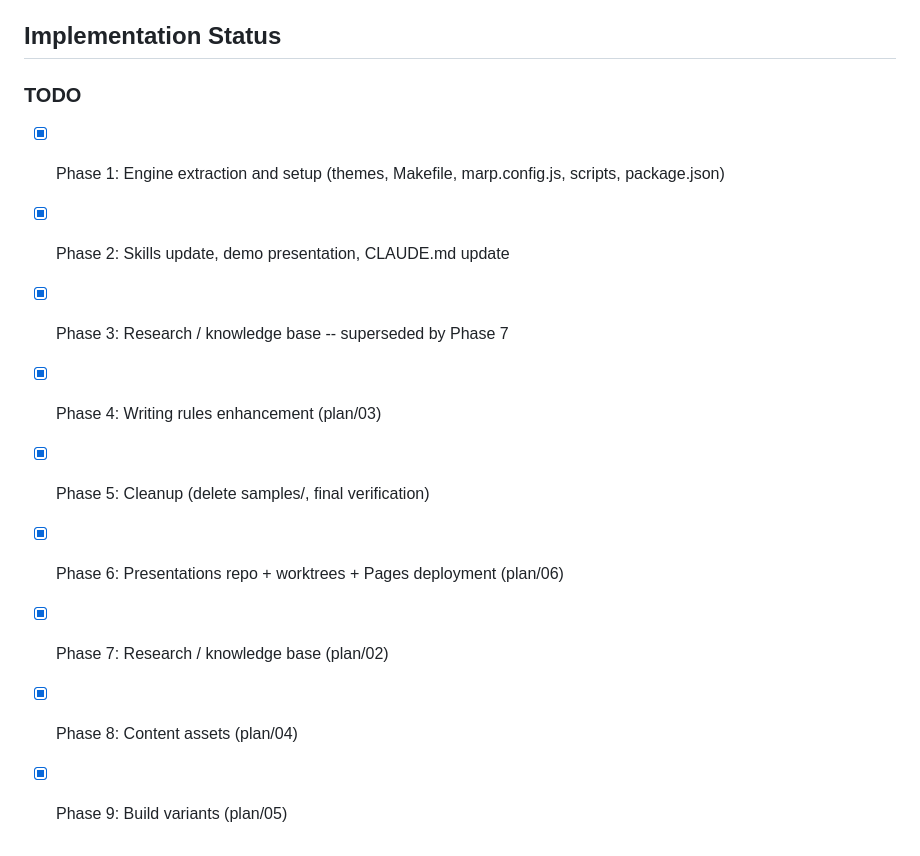
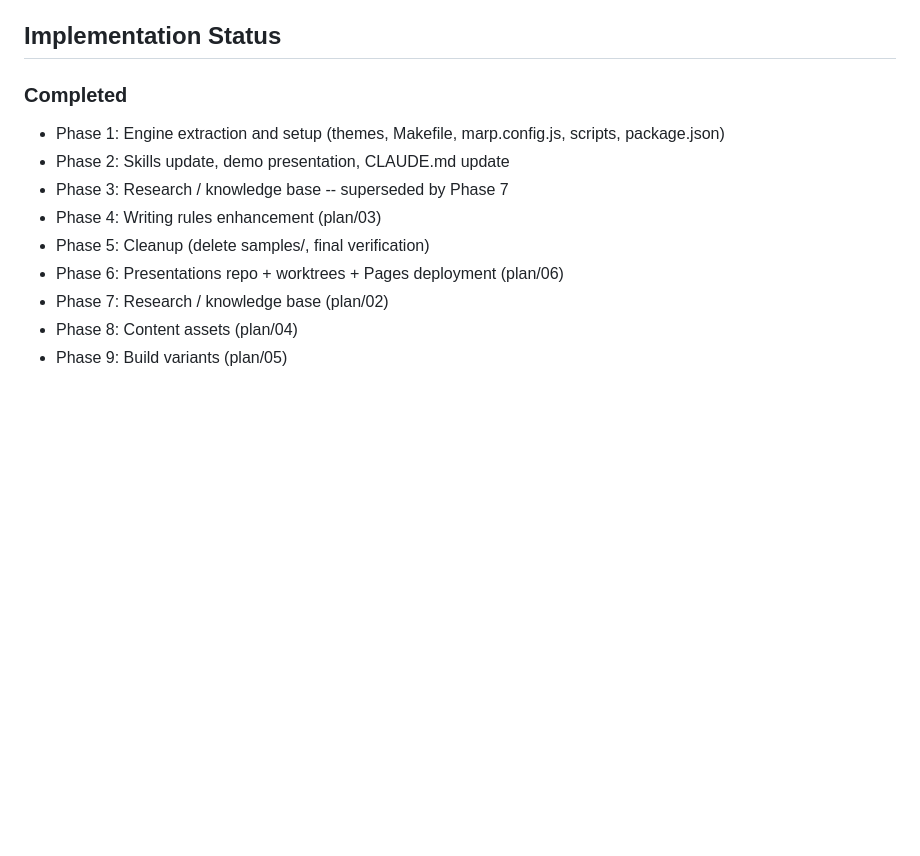
Before and after one commit to hhoikoo/slide-engine, a Markdown page: CLAUDE.md, the part around the change. Drawn GitHub-style; blank space fills up the shorter version.

Commit message:
rename TODO to Completed in implementation status section

```diff
--- a/CLAUDE.md
+++ b/CLAUDE.md
@@ -192,13 +192,13 @@ Anti-AI writing rules are in `.claude/rules/writing-ko.md`, `.claude/rules/writi
 
 ## Implementation Status
 
-### TODO
-- [x] Phase 1: Engine extraction and setup (themes, Makefile, marp.config.js, scripts, package.json)
-- [x] Phase 2: Skills update, demo presentation, CLAUDE.md update
-- [x] Phase 3: Research / knowledge base -- superseded by Phase 7
-- [x] Phase 4: Writing rules enhancement (plan/03)
-- [x] Phase 5: Cleanup (delete samples/, final verification)
-- [x] Phase 6: Presentations repo + worktrees + Pages deployment (plan/06)
-- [x] Phase 7: Research / knowledge base (plan/02)
-- [x] Phase 8: Content assets (plan/04)
-- [x] Phase 9: Build variants (plan/05)
+### Completed
+- Phase 1: Engine extraction and setup (themes, Makefile, marp.config.js, scripts, package.json)
+- Phase 2: Skills update, demo presentation, CLAUDE.md update
+- Phase 3: Research / knowledge base -- superseded by Phase 7
+- Phase 4: Writing rules enhancement (plan/03)
+- Phase 5: Cleanup (delete samples/, final verification)
+- Phase 6: Presentations repo + worktrees + Pages deployment (plan/06)
+- Phase 7: Research / knowledge base (plan/02)
+- Phase 8: Content assets (plan/04)
+- Phase 9: Build variants (plan/05)
```
